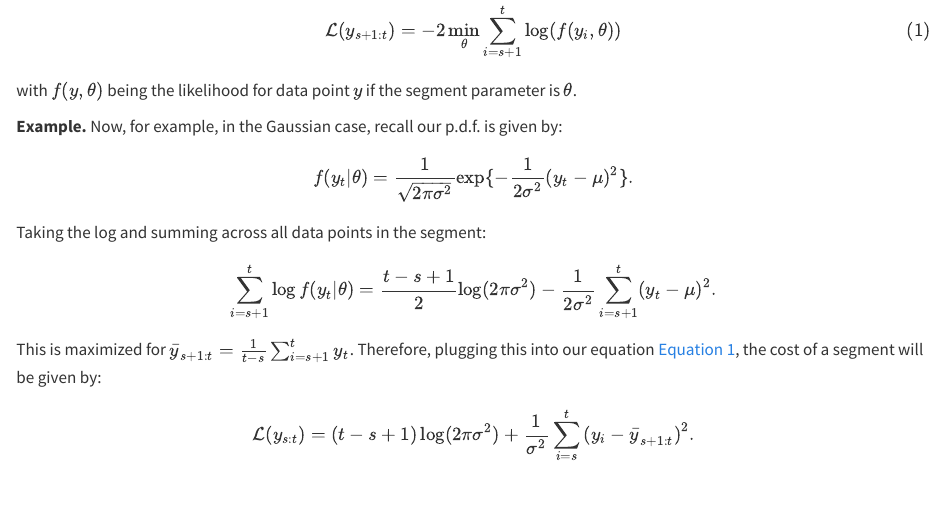
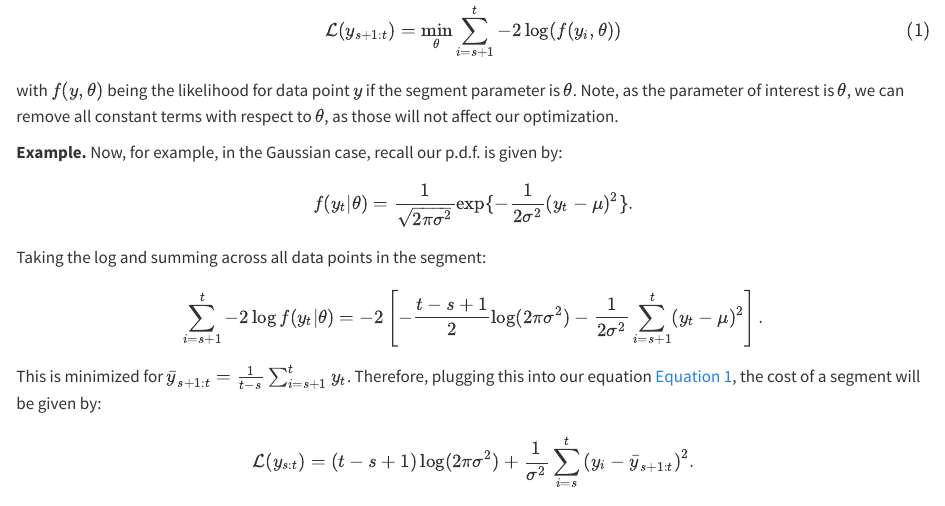
Before and after one commit to gtromano/MATH337_changepoint_detection, a Quarto document (3_multiple_changes.qmd): the page in a window 1100 px wide, from 2510 px down. Rendered offline with R 4.5, knitr and Pandoc in place of Quarto, with nearby package versions; some code elsewhere in the file could not run offline.

Commit message:
updated notes

```diff
--- a/3_multiple_changes.qmd
+++ b/3_multiple_changes.qmd
@@ -141,30 +141,28 @@ But how can we work in case we have more than one change? Well, we need to intro
 If we assume the data is independent and identically distributed within each segment, for segment parameter $\theta$, then this cost can be obtained through:
 
 $$
-    \mathcal{L}(y_{s+1:t}) =  - 2  \min_\theta \sum_{i = s + 1}^{t} \log(f(y_i, \theta))
-$${#eq-segment_cost}
+    \mathcal{L}(y_{s+1:t}) = \min_\theta  \sum_{i = s + 1}^{t}  - 2  \log(f(y_i, \theta))
+$$ {#eq-segment_cost}
 
-with $f(y, \theta)$ being the likelihood for data point $y$ if the segment parameter is $\theta$.
+with $f(y, \theta)$ being the likelihood for data point $y$ if the segment parameter is $\theta$. Note, as the parameter of interest is $\theta$, we can remove all constant terms with respect to $\theta$, as those will not affect our optimization.
 
 **Example.** Now, for example, in the Gaussian case, recall our p.d.f. is given by:
 
 $$
 f(y_t | \theta) = \frac{1}{\sqrt{2\pi \sigma^2}} \exp\{-\frac{1}{2 \sigma^2} (y_t - \mu)^2\}.
-$$
-Taking the log and summing across all data points in the segment:
+$$ Taking the log and summing across all data points in the segment:
 
 $$
-\sum_{i = s + 1}^{t} \log f(y_t | \theta) = \frac{t - s + 1}{2} \log(2\pi \sigma^2) -\frac{1}{2 \sigma^2} \sum_{i = s + 1}^{t} (y_t - \mu)^2.
+\sum_{i = s + 1}^{t} -2 \log f(y_t | \theta) = -2 \left [ -\frac{t - s + 1}{2} \log(2\pi \sigma^2) -\frac{1}{2 \sigma^2} \sum_{i = s + 1}^{t} (y_t - \mu)^2 \right].
 $$
 
-This is maximized for  $\bar{y}_{s+1:t} = \frac{1}{t - s} \sum_{i = s + 1}^{t} y_t$. Therefore, plugging this into our equation @eq-segment_cost, the cost of a segment will be given by:
+This is minimized for $\bar{y}_{s+1:t} = \frac{1}{t - s} \sum_{i = s + 1}^{t} y_t$. Therefore, plugging this into our equation @eq-segment_cost, the cost of a segment will be given by:
 
 $$
 \mathcal{L}(y_{s:t}) = (t - s + 1) \log(2\pi \sigma^2) + \frac{1}{\sigma^2} \sum_{i = s}^{t} \left ( y_i - \bar{y}_{s+1:t} \right)^2.
 $$
 
-Remember, we can get rid of all constants terms as those do not contribute to our optimization. Doing so, our cost will be simply:
-$$
+Remember, we can get rid of all constants terms as those do not contribute to our optimization. Doing so, our cost will be simply: $$
 \mathcal{L}(y_{s:t}) = \frac{1}{\sigma^2} \sum_{i = s}^{t} \left ( y_i - \bar{y}_{s+1:t} \right)^2.
 $$
 
```
Also changed, not shown: 3_multiple_changes.qmd (2 more changed lines), 4 other files.
